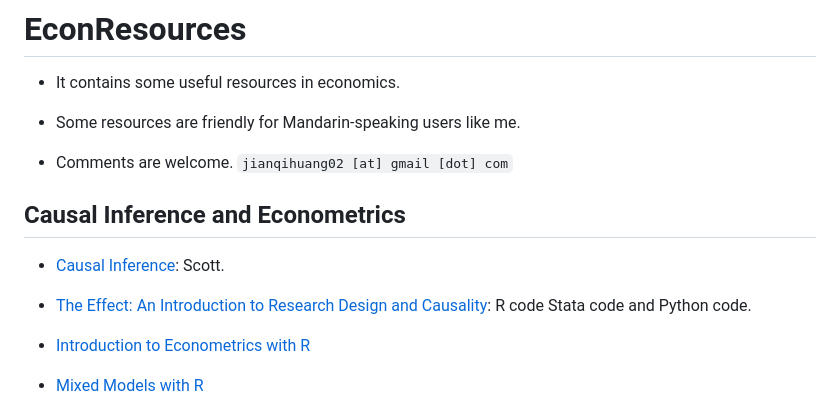
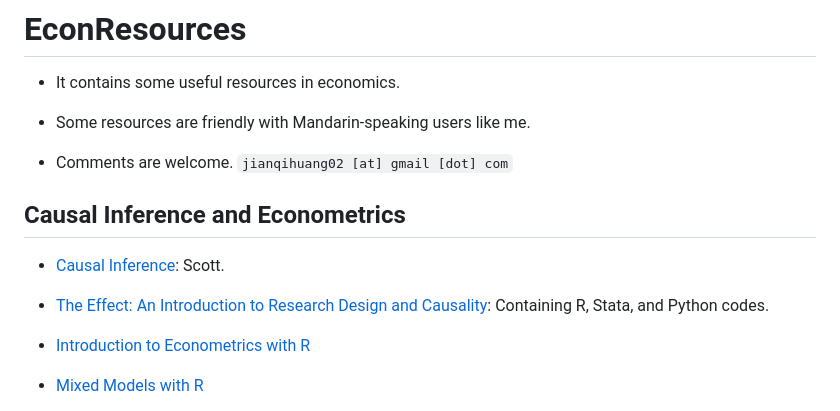
Before and after one commit to jianqih/EconResources, a Markdown page: README.md, the part around the change. Rendered like a GitHub page.

Commit message:
forth times

```diff
--- a/README.md
+++ b/README.md
@@ -3,7 +3,7 @@
 - It contains some useful resources in economics.
 
 <!-- - Based on the rapid development of computer and internet, we could discover various learning material on the internet. But it also needs to judge the quality and fitness of them when we are flooded with plenty of materials.  -->
-- Some resources are friendly for Mandarin-speaking users like me.
+- Some resources are friendly with Mandarin-speaking users like me.
 <!-- - _last updated_: Dec. 2023 -->
 
 - Comments are welcome. `jianqihuang02 [at] gmail [dot] com`
@@ -13,7 +13,7 @@
 
 - [Causal Inference](https://mixtape.scunning.com/): Scott.
 
-- [The Effect: An Introduction to Research Design and Causality](https://theeffectbook.net/): R code Stata code and Python code.
+- [The Effect: An Introduction to Research Design and Causality](https://theeffectbook.net/): Containing R, Stata, and Python codes.
 
 <!-- - [Data Analysis for Economics](https://jiamingmao.github.io/data-analysis/): written by jiamingmao(XMU). it offers a unified introduction to the principles and methods of statistical modeling and causal inference. -->
 
```
